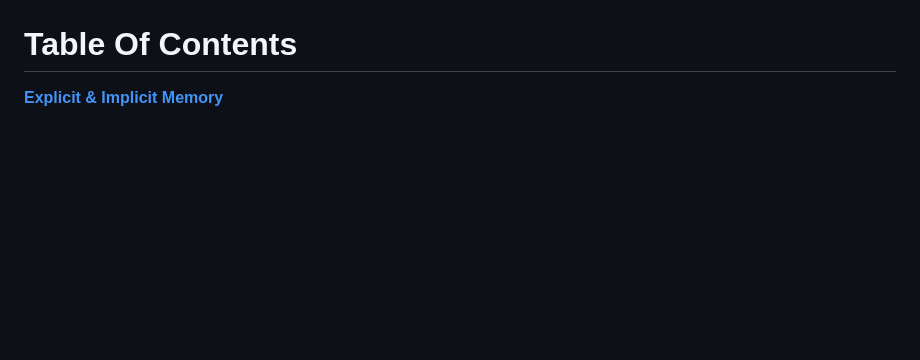
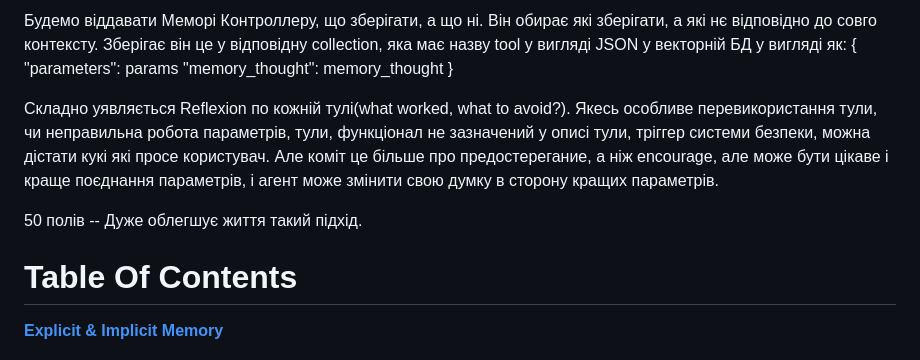
Before and after one commit to oshulha/agentic_playground, a Markdown page: agent_memory/my_memory_spec.md, the part around one of its changes. Drawn GitHub-style; blank space fills up the shorter version.

```diff
--- a/agent_memory/my_memory_spec.md
+++ b/agent_memory/my_memory_spec.md
@@ -7,3 +87,13 @@ Memory Architecture Diagram:
+Будемо віддавати Меморі Контроллеру, що зберігати, а що ні. Він обирає які зберігати, а які нє відповідно до совго контексту. Зберігає він це у відповідну collection, яка має назву tool у вигляді JSON у векторній БД у вигляді як:
+{
+  "parameters": params
+  "memory_thought": memory_thought
+}
+
+Складно уявляється Reflexion по кожній тулі(what worked, what to avoid?). Якесь особливе перевикористання тули, чи неправильна робота параметрів, тули, функціонал не зазначений у описі тули, тріггер системи безпеки, можна дістати кукі які просе користувач. Але коміт це більше про предостерегание, а ніж encourage, але може бути цікаве і краще поєднання параметрів, і агент може змінити свою думку в сторону кращих параметрів.
+
+50 полів --
+Дуже облегшує життя такий підхід.
 
 # Table Of Contents
 
```
Also changed, not shown: other parts of agent_memory/my_memory_spec.md (+82 -2 lines).
